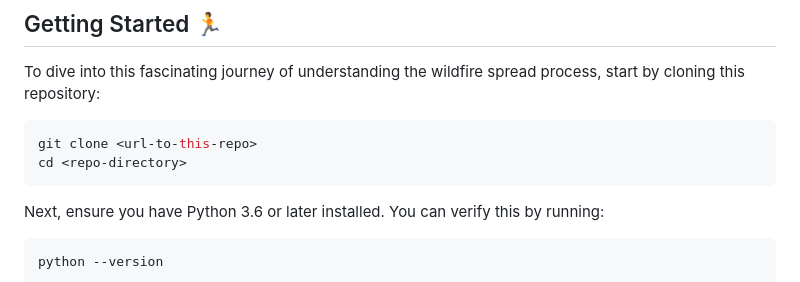
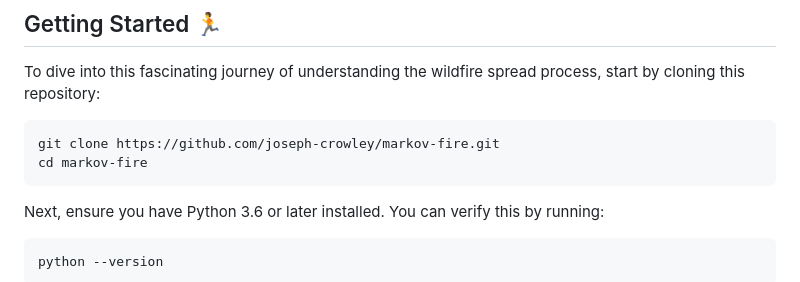
Before and after one commit to joseph-crowley/markov-fire, a Markdown page: README.md, the part around the change. Drawn GitHub-style.

````diff
--- a/README.md
+++ b/README.md
@@ -25,8 +25,8 @@ To provide a taste of how this model behaves, the file also includes a script in
 To dive into this fascinating journey of understanding the wildfire spread process, start by cloning this repository:
 
 ```bash
-git clone <url-to-this-repo>
-cd <repo-directory>
+git clone https://github.com/joseph-crowley/markov-fire.git
+cd markov-fire
 ```
 
 Next, ensure you have Python 3.6 or later installed. You can verify this by running:
````
